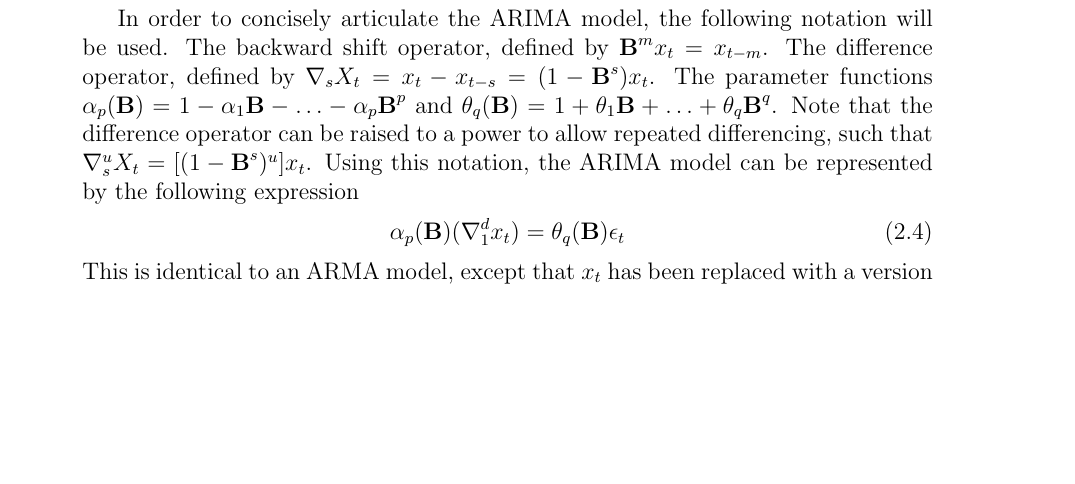
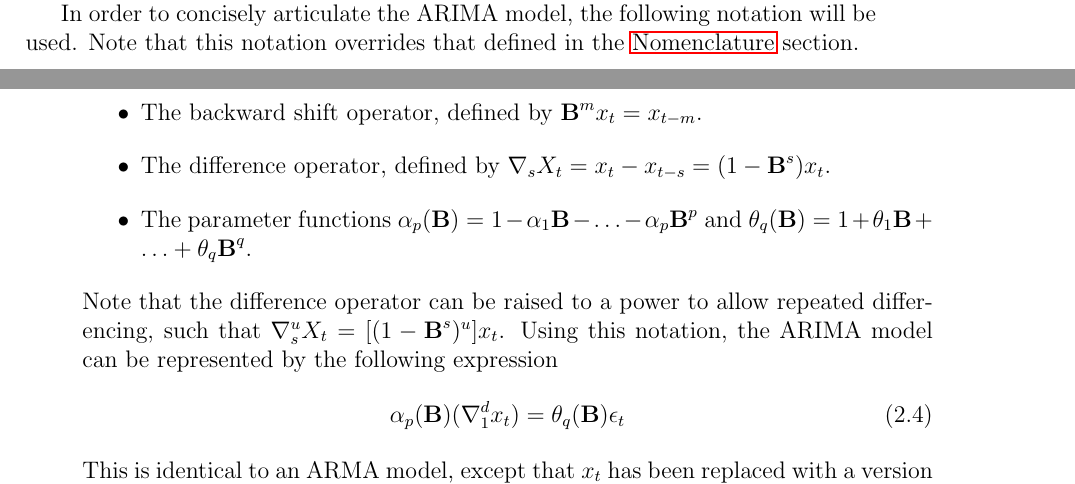
Before and after one commit to jurasofish/load_forecast_thesis, a LaTeX thesis (lf-thesis.tex, which reads ana-meth.tex): part of page 29 of 65 before the commit and two parts of pages 28 and 29 of 65 after it, the two joined at a grey line, cut so that both start at the same text, the shorter picture padded with empty space. Compiled offline with pdfLaTeX.

Commit message:
clarify contradicting notation

```diff
--- a/ana-meth.tex
+++ b/ana-meth.tex
@@ -57,9 +57,12 @@ This differencing is applied such that $\hat{x}_{t} = x_{t} - x_{t-1}$ and is re
 Differencing can sometimes be sufficient to make a series stationary, such that it is appropriate for forecasting with an ARMA model.
 
 In order to concisely articulate the ARIMA model, the following notation will be used.
-The backward shift operator, defined by $\textbf{B}^{m}x_{t} = x_{t-m}$.
-The difference operator, defined by $\nabla_{s} X_{t} = x_{t} - x_{t-s} = (1 - \textbf{B}^{s})x_{t}$.
-The parameter functions $\alpha_{p}(\textbf{B}) = 1 - \alpha_{1}\textbf{B} - \ldots - \alpha_{p}\textbf{B}^p$ and $\theta_{q}(\textbf{B}) = 1 + \theta_{1}\textbf{B} + \ldots + \theta_{q}\textbf{B}^q$.
+Note that this notation overrides that defined in the \nameref{section:Nomenclature} section.
+\begin{itemize}
+	\item The backward shift operator, defined by $\textbf{B}^{m}x_{t} = x_{t-m}$.
+	\item The difference operator, defined by $\nabla_{s} X_{t} = x_{t} - x_{t-s} = (1 - \textbf{B}^{s})x_{t}$.
+	\item The parameter functions $\alpha_{p}(\textbf{B}) = 1 - \alpha_{1}\textbf{B} - \ldots - \alpha_{p}\textbf{B}^p$ and $\theta_{q}(\textbf{B}) = 1 + \theta_{1}\textbf{B} + \ldots + \theta_{q}\textbf{B}^q$.
+\end{itemize}
 Note that the difference operator can be raised to a power to allow repeated differencing, such that $\nabla_{s}^{u} X_{t} = [(1 - \textbf{B}^{s})^{u}]x_{t}$.
 Using this notation, the ARIMA model can be represented by the following expression
 \begin{equation}
```
